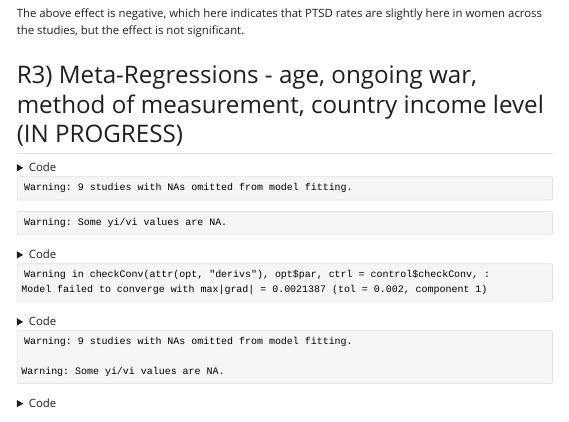
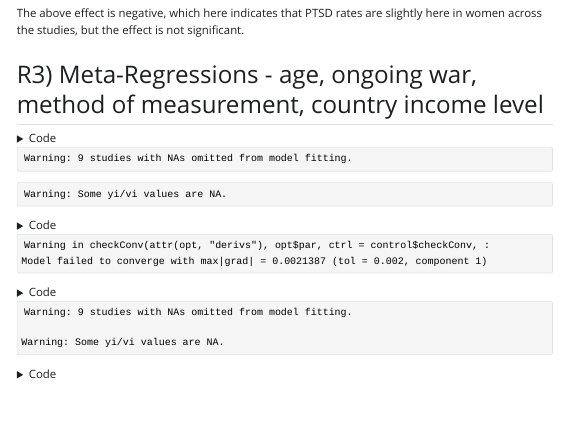
Before and after one commit to giac01/6_ptsd_metaanalysis, a Quarto document (1_descriptive_stats.qmd): the page in a window 1100 px wide, from 4340 px down. The pictures show the output file 1_descriptive_stats.html that the author committed with the source, opened offline; Quarto's library style sheets are replaced by a plain one without menus; long lines of code are wrapped.

Commit message:
Minor update

````diff
--- a/1_descriptive_stats.qmd
+++ b/1_descriptive_stats.qmd
@@ -435,7 +435,7 @@ text((-9:-6)+3.5, cex = .5, results_glmm$k+2, c("N", "PTSD"))
 
 The above effect is negative, which here indicates that PTSD rates are slightly here in women across the studies, but the effect is not significant.
 
-## R3) Meta-Regressions - age, ongoing war, method of measurement, country income level (IN PROGRESS)
+## R3) Meta-Regressions - age, ongoing war, method of measurement, country income level
 
 ```{r}
 
````
Also changed, not shown: 1_descriptive_stats.html, 1_descriptive_stats.tex, 1_descriptive_stats_files/figure-html/unnamed-chunk-19-1.png, 1_descriptive_stats_files/figure-pdf/unnamed-chunk-15-1.pdf, 1_descriptive_stats_files/figure-pdf/unnamed-chunk-19-1.pdf, 1_descriptive_stats_files/figure-pdf/unnamed-chunk-20-1.pdf, 1_descriptive_stats_files/figure-pdf/unnamed-chunk-5-1.pdf, 3 other files.
